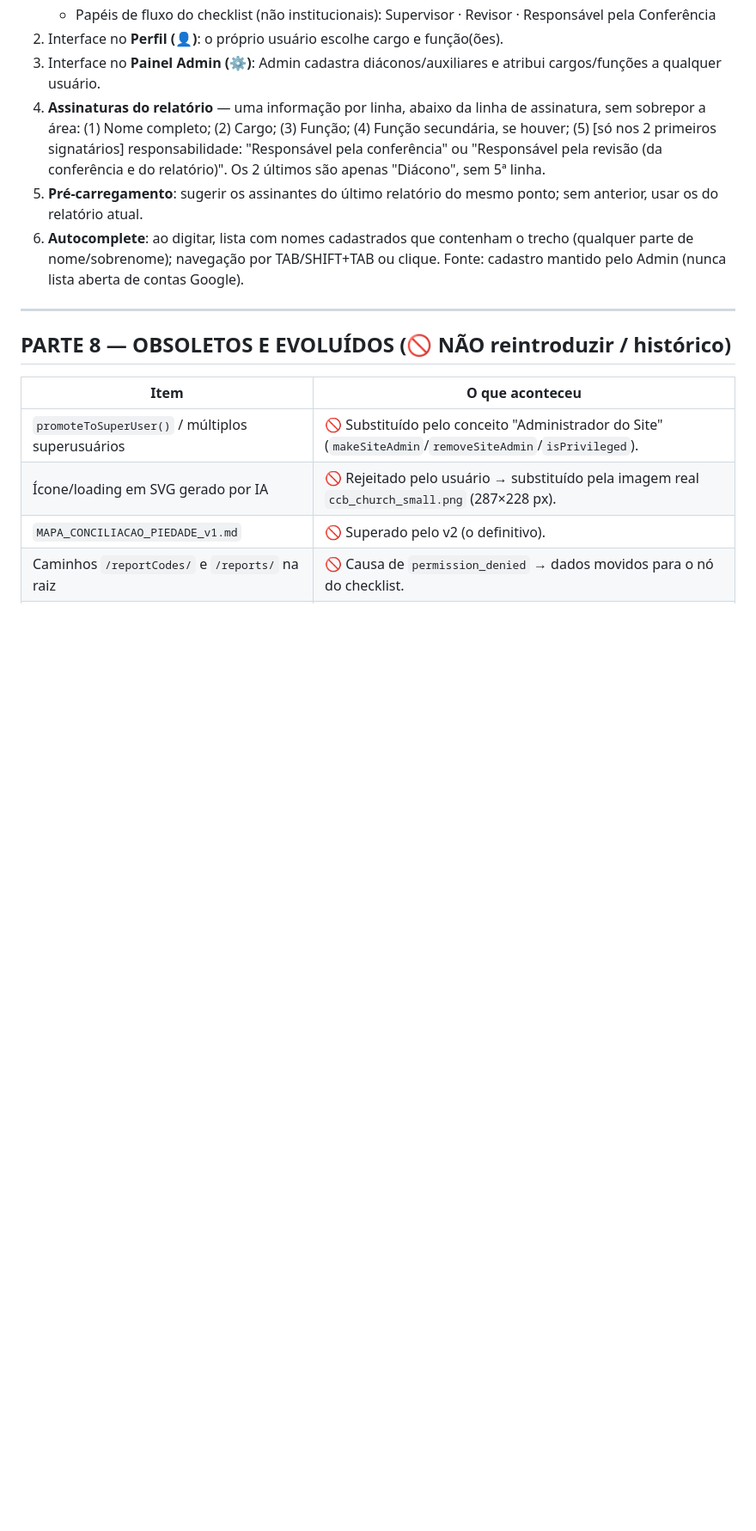
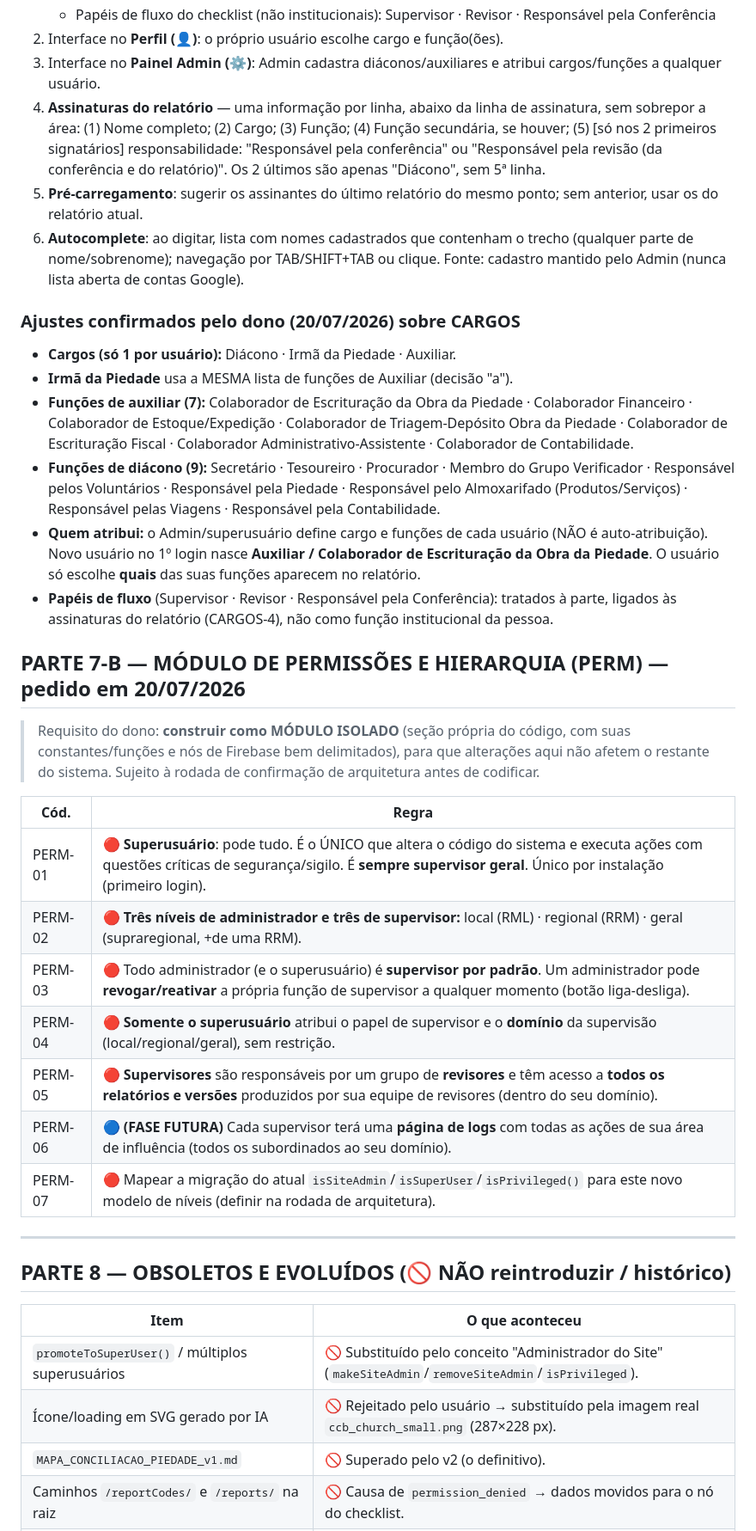
Before and after one commit to taynaves/ccb-pia-compliance, a Markdown page: REQUISITOS_CONSOLIDADO_CCB_PIA.md, the part around the change. Shown at 86% size. GitHub-like rendering; blank space fills up the shorter version.

Commit message:
Requisitos: registra ajustes de CARGOS e o módulo de permissões/hierarquia (PERM)
- CARGOS: cargos (Diácono/Irmã da Piedade/Auxiliar), Irmã da Piedade usa
  funções de auxiliar, listas de funções revisadas, atribuição pelo Admin,
  padrão do novo usuário, e papéis de fluxo tratados nas assinaturas.
- Nova PARTE 7-B (PERM-01..07): superusuário, 3 níveis de admin e de
  supervisor (local/regional/geral), supervisor por padrão com liga-desliga,
  atribuição só pelo superusuário, acesso a relatórios da equipe, e
  (fase futura) página de logs por área de influência. Módulo isolado.

```diff
--- a/REQUISITOS_CONSOLIDADO_CCB_PIA.md
+++ b/REQUISITOS_CONSOLIDADO_CCB_PIA.md
@@ -204,6 +204,37 @@ Ordem de execução recomendada: **E → D → F → A → B → C → CARGOS**.
    (qualquer parte de nome/sobrenome); navegação por TAB/SHIFT+TAB ou clique. Fonte:
    cadastro mantido pelo Admin (nunca lista aberta de contas Google).
 
+### Ajustes confirmados pelo dono (20/07/2026) sobre CARGOS
+- **Cargos (só 1 por usuário):** Diácono · Irmã da Piedade · Auxiliar.
+- **Irmã da Piedade** usa a MESMA lista de funções de Auxiliar (decisão "a").
+- **Funções de auxiliar (7):** Colaborador de Escrituração da Obra da Piedade · Colaborador
+  Financeiro · Colaborador de Estoque/Expedição · Colaborador de Triagem-Depósito Obra da
+  Piedade · Colaborador de Escrituração Fiscal · Colaborador Administrativo-Assistente ·
+  Colaborador de Contabilidade.
+- **Funções de diácono (9):** Secretário · Tesoureiro · Procurador · Membro do Grupo
+  Verificador · Responsável pelos Voluntários · Responsável pela Piedade · Responsável pelo
+  Almoxarifado (Produtos/Serviços) · Responsável pelas Viagens · Responsável pela Contabilidade.
+- **Quem atribui:** o Admin/superusuário define cargo e funções de cada usuário (NÃO é
+  auto-atribuição). Novo usuário no 1º login nasce **Auxiliar / Colaborador de Escrituração
+  da Obra da Piedade**. O usuário só escolhe **quais** das suas funções aparecem no relatório.
+- **Papéis de fluxo** (Supervisor · Revisor · Responsável pela Conferência): tratados à parte,
+  ligados às assinaturas do relatório (CARGOS-4), não como função institucional da pessoa.
+
+## PARTE 7-B — MÓDULO DE PERMISSÕES E HIERARQUIA (PERM) — pedido em 20/07/2026
+> Requisito do dono: **construir como MÓDULO ISOLADO** (seção própria do código, com suas
+> constantes/funções e nós de Firebase bem delimitados), para que alterações aqui não afetem
+> o restante do sistema. Sujeito à rodada de confirmação de arquitetura antes de codificar.
+
+| Cód. | Regra |
+|---|---|
+| PERM-01 | 🔴 **Superusuário**: pode tudo. É o ÚNICO que altera o código do sistema e executa ações com questões críticas de segurança/sigilo. É **sempre supervisor geral**. Único por instalação (primeiro login). |
+| PERM-02 | 🔴 **Três níveis de administrador e três de supervisor:** local (RML) · regional (RRM) · geral (supraregional, +de uma RRM). |
+| PERM-03 | 🔴 Todo administrador (e o superusuário) é **supervisor por padrão**. Um administrador pode **revogar/reativar** a própria função de supervisor a qualquer momento (botão liga-desliga). |
+| PERM-04 | 🔴 **Somente o superusuário** atribui o papel de supervisor e o **domínio** da supervisão (local/regional/geral), sem restrição. |
+| PERM-05 | 🔴 **Supervisores** são responsáveis por um grupo de **revisores** e têm acesso a **todos os relatórios e versões** produzidos por sua equipe de revisores (dentro do seu domínio). |
+| PERM-06 | 🔵 **(FASE FUTURA)** Cada supervisor terá uma **página de logs** com todas as ações de sua área de influência (todos os subordinados ao seu domínio). |
+| PERM-07 | 🔴 Mapear a migração do atual `isSiteAdmin`/`isSuperUser`/`isPrivileged()` para este novo modelo de níveis (definir na rodada de arquitetura). |
+
 ---
 
 ## PARTE 8 — OBSOLETOS E EVOLUÍDOS (🚫 NÃO reintroduzir / histórico)
```
